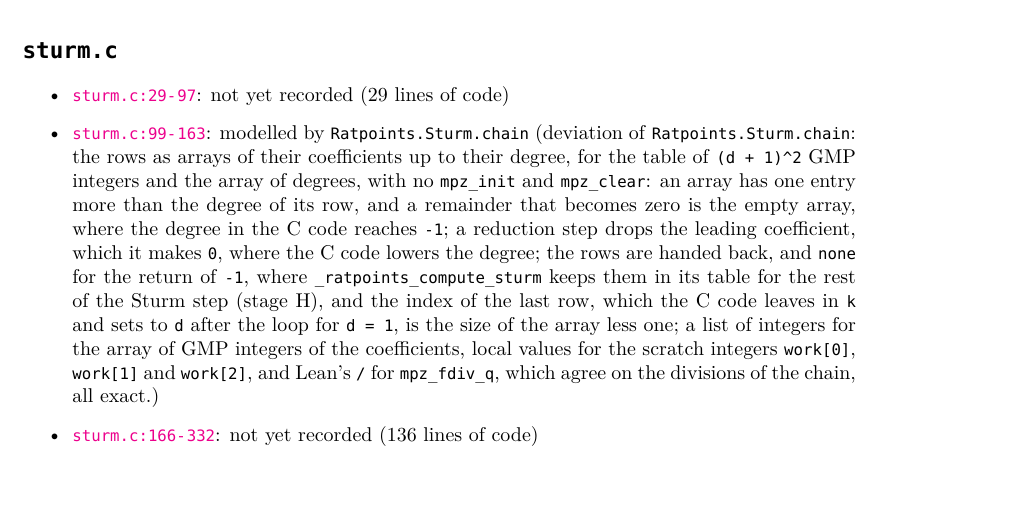
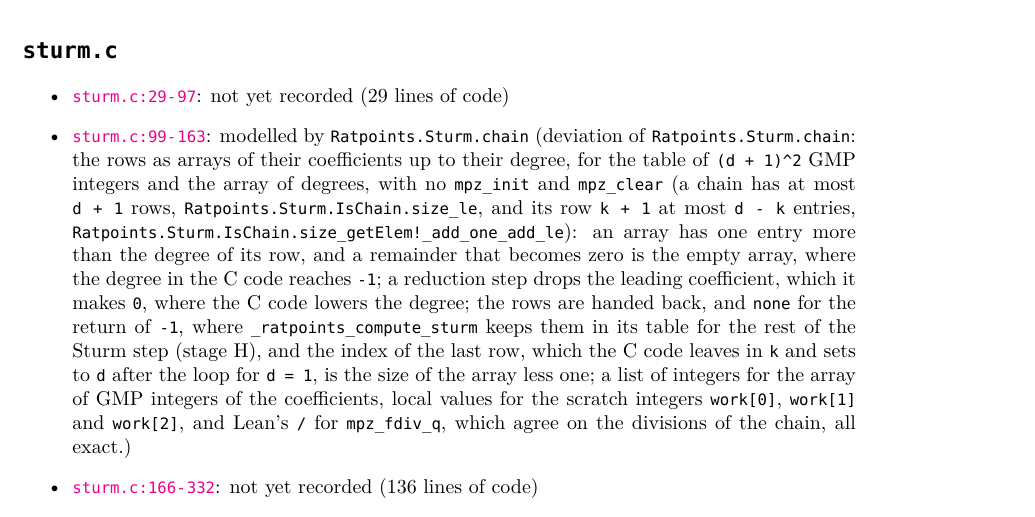
Before and after one commit to MichaelStollBayreuth/RatpointsLean, a LaTeX thesis (blueprint/src/print.tex, which reads blueprint/src/generated/correspondence.tex): part of page 68 of 82, cut so that both start at the same text, the shorter picture padded with empty space. Compiled offline with XeLaTeX.

Commit message:
Audit of stage D, the docstrings: every docstring of Proof/Setup.lean is self-contained, Ratpoints.binaryFormPoly c in place of the notation Φ_c of the module docstring, n + 1 the length of c in that of poly, and the reversal check named where its cases are counted; poly says why it is the sum rather than Polynomial.ofFn, and the chain and IsChain.exists_mul_eq how they compare with Mathlib's Polynomial.sturmSeq, whose entries the rows are positive rational multiples of; the Deviation of Sturm.chain cites the lemmas that bound the table of the C code, IsChain.size_le and IsChain.size_getElem!_add_one_add_le, which join the node of the chain; sieveDen and checkDen say that the points of sift are those of the plain sieve mapped when the flag of the reversal is set; the module docstrings of Model/Setup.lean (the degree of the polynomial, not of the form), Model/FindPoints.lean (the n + 1 coefficients) and Bits.lean (its title) follow what the files hold, and two items of Main statements are filled; the note of the specification and the module docstring of the challenge say that the challenge imports the model besides the public imports of the specification, and the docstring of the challenge names the model's declarations fully, bruteForce among them, and the refusals under -s -k; the comment of the guard on 0 0 1 says that the program searches it under -k -s
Co-Authored-By: Claude Opus 5.5 <noreply@anthropic.com>

```diff
--- a/blueprint/src/generated/correspondence.tex
+++ b/blueprint/src/generated/correspondence.tex
@@ -242,7 +242,7 @@ total & 5883 & 1508 & 226 & 4149 \\
 \begin{itemize}
 \item \csource{sturm.c}{29}{97}: not yet recorded (29 lines of code)
 \item \csource{sturm.c}{99}{163}: modelled by \lname{Ratpoints.Sturm.chain}
-  (deviation of \lname{Ratpoints.Sturm.chain}: the rows as arrays of their coefficients up to their degree, for the table of \texttt{(d + 1)\textasciicircum{}2} GMP integers and the array of degrees, with no \texttt{mpz\_init} and \texttt{mpz\_clear}: an array has one entry more than the degree of its row, and a remainder that becomes zero is the empty array, where the degree in the C code reaches \texttt{-{}1}; a reduction step drops the leading coefficient, which it makes \texttt{0}, where the C code lowers the degree; the rows are handed back, and \texttt{none} for the return of \texttt{-{}1}, where \texttt{\_ratpoints\_compute\_sturm} keeps them in its table for the rest of the Sturm step (stage H), and the index of the last row, which the C code leaves in \texttt{k} and sets to \texttt{d} after the loop for \texttt{d = 1}, is the size of the array less one; a list of integers for the array of GMP integers of the coefficients, local values for the scratch integers \texttt{work[0]}, \texttt{work[1]} and \texttt{work[2]}, and Lean's \texttt{/} for \texttt{mpz\_fdiv\_q}, which agree on the divisions of the chain, all exact.)
+  (deviation of \lname{Ratpoints.Sturm.chain}: the rows as arrays of their coefficients up to their degree, for the table of \texttt{(d + 1)\textasciicircum{}2} GMP integers and the array of degrees, with no \texttt{mpz\_init} and \texttt{mpz\_clear} (a chain has at most \texttt{d + 1} rows, \texttt{Ratpoints.Sturm.IsChain.size\_le}, and its row \texttt{k + 1} at most \texttt{d -{} k} entries, \texttt{Ratpoints.Sturm.IsChain.size\_getElem!\_add\_one\_add\_le}): an array has one entry more than the degree of its row, and a remainder that becomes zero is the empty array, where the degree in the C code reaches \texttt{-{}1}; a reduction step drops the leading coefficient, which it makes \texttt{0}, where the C code lowers the degree; the rows are handed back, and \texttt{none} for the return of \texttt{-{}1}, where \texttt{\_ratpoints\_compute\_sturm} keeps them in its table for the rest of the Sturm step (stage H), and the index of the last row, which the C code leaves in \texttt{k} and sets to \texttt{d} after the loop for \texttt{d = 1}, is the size of the array less one; a list of integers for the array of GMP integers of the coefficients, local values for the scratch integers \texttt{work[0]}, \texttt{work[1]} and \texttt{work[2]}, and Lean's \texttt{/} for \texttt{mpz\_fdiv\_q}, which agree on the divisions of the chain, all exact.)
 \item \csource{sturm.c}{166}{332}: not yet recorded (136 lines of code)
 \end{itemize}
 
```
Also changed, not shown: blueprint/src/chapters/04-setup.tex (+1 -1 lines), 10 other files.
